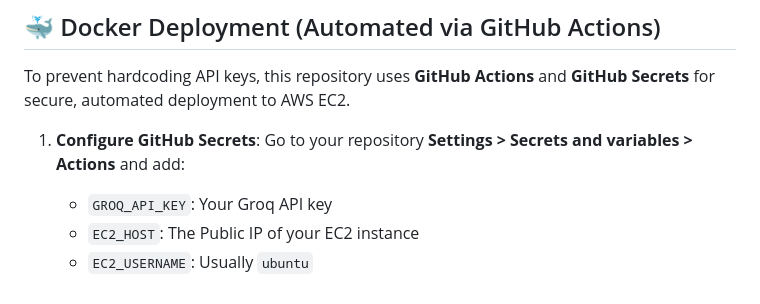
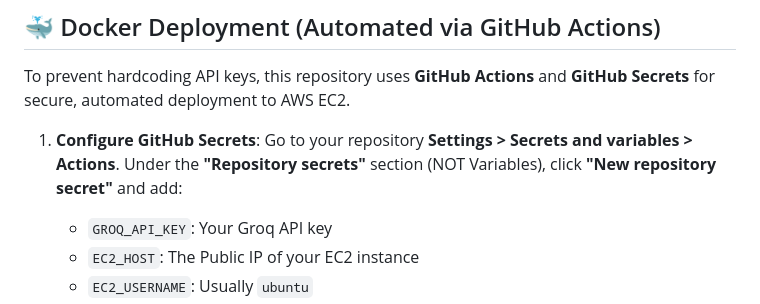
Before and after one commit to amit080kr/rag_lec, a Markdown page: README.md, the part around the change. GitHub-like rendering.

Commit message:
Clarify GitHub Secrets UI instructions

```diff
--- a/README.md
+++ b/README.md
@@ -87,7 +87,7 @@ A high-performance, production-ready Retrieval-Augmented Generation (RAG) system
 To prevent hardcoding API keys, this repository uses **GitHub Actions** and **GitHub Secrets** for secure, automated deployment to AWS EC2.
 
 1. **Configure GitHub Secrets**:
-   Go to your repository **Settings > Secrets and variables > Actions** and add:
+   Go to your repository **Settings > Secrets and variables > Actions**. Under the **"Repository secrets"** section (NOT Variables), click **"New repository secret"** and add:
    - `GROQ_API_KEY`: Your Groq API key
    - `EC2_HOST`: The Public IP of your EC2 instance
    - `EC2_USERNAME`: Usually `ubuntu`
```
